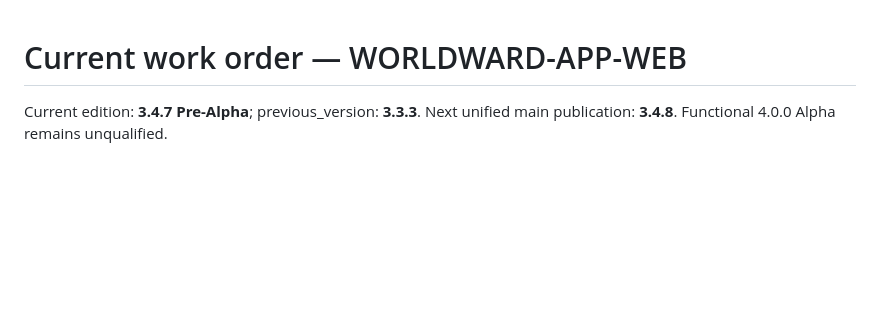
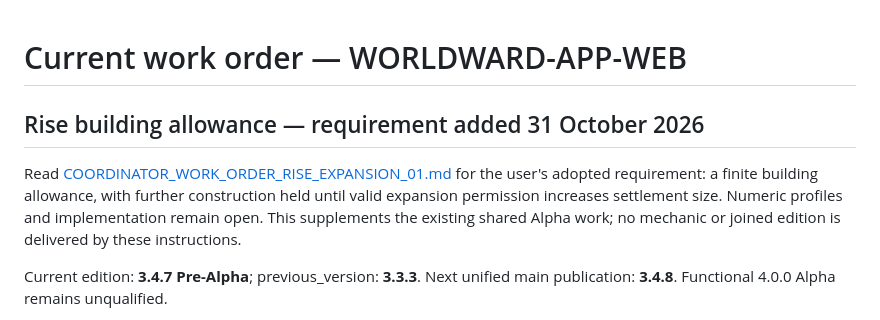
Before and after one commit to KingSav3ge/IRGS-APP-WEB, a Markdown page: COORDINATOR_WORK_ORDER.md, the part around the change. Drawn GitHub-style; blank space fills up the shorter version.

Commit message:
Specify Rise building allowance and expansion controls

```diff
--- a/COORDINATOR_WORK_ORDER.md
+++ b/COORDINATOR_WORK_ORDER.md
@@ -1,4 +1,13 @@
 # Current work order — WORLDWARD-APP-WEB
+
+## Rise building allowance — requirement added 31 October 2026
+
+Read [COORDINATOR_WORK_ORDER_RISE_EXPANSION_01.md](COORDINATOR_WORK_ORDER_RISE_EXPANSION_01.md) for the user's adopted requirement:
+a finite building allowance, with further construction held until valid expansion
+permission increases settlement size. Numeric profiles and implementation remain
+open. This supplements the existing shared Alpha work; no mechanic or joined
+edition is delivered by these instructions.
+
 
 Current edition: **3.4.7 Pre-Alpha**; previous_version: **3.3.3**. Next unified main publication: **3.4.8**. Functional 4.0.0 Alpha remains unqualified.
 
```
Also changed, not shown: COORDINATOR_WORK_ORDER_RISE_EXPANSION_01.md (added, +36 -0 lines).
